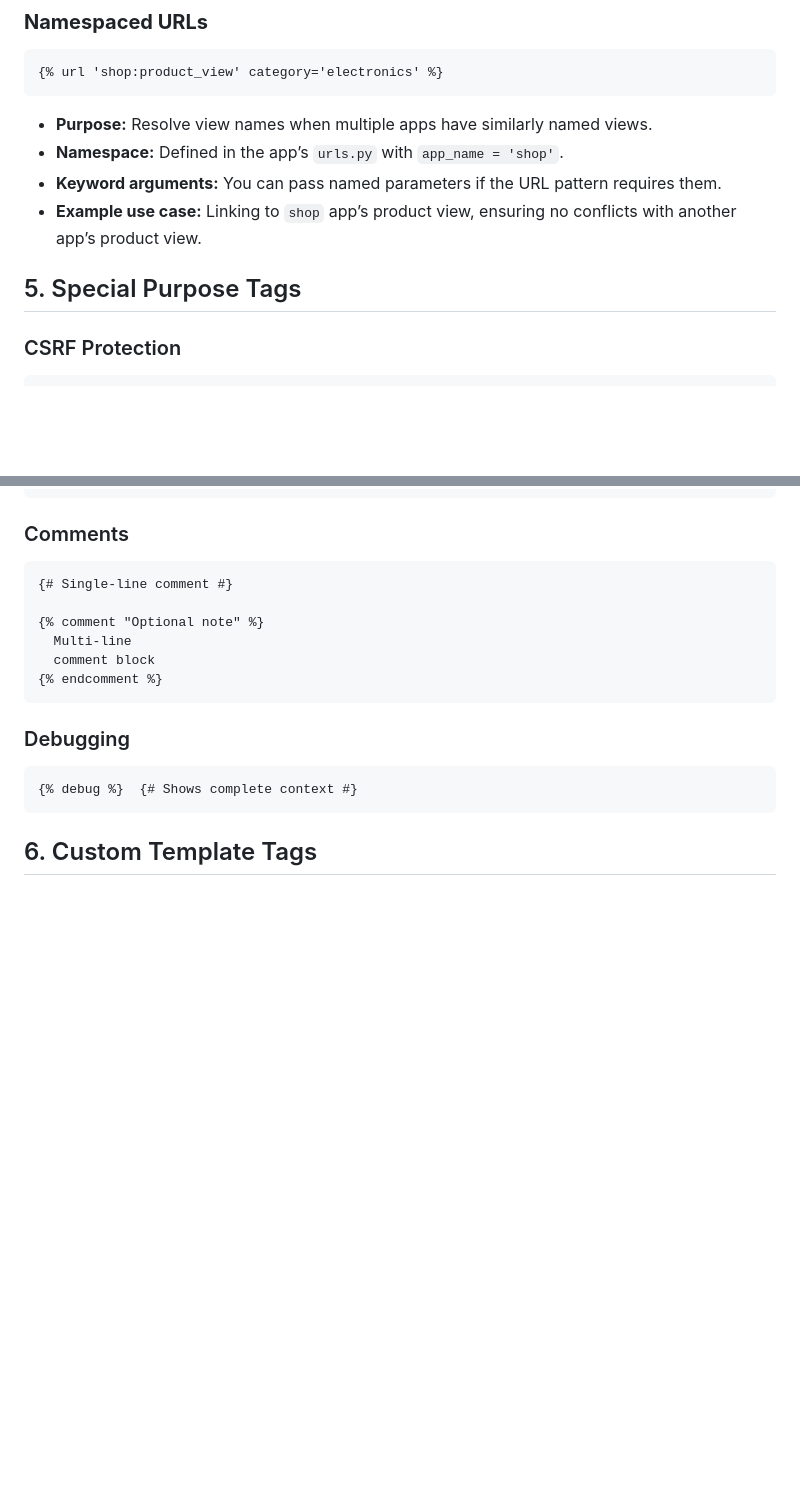
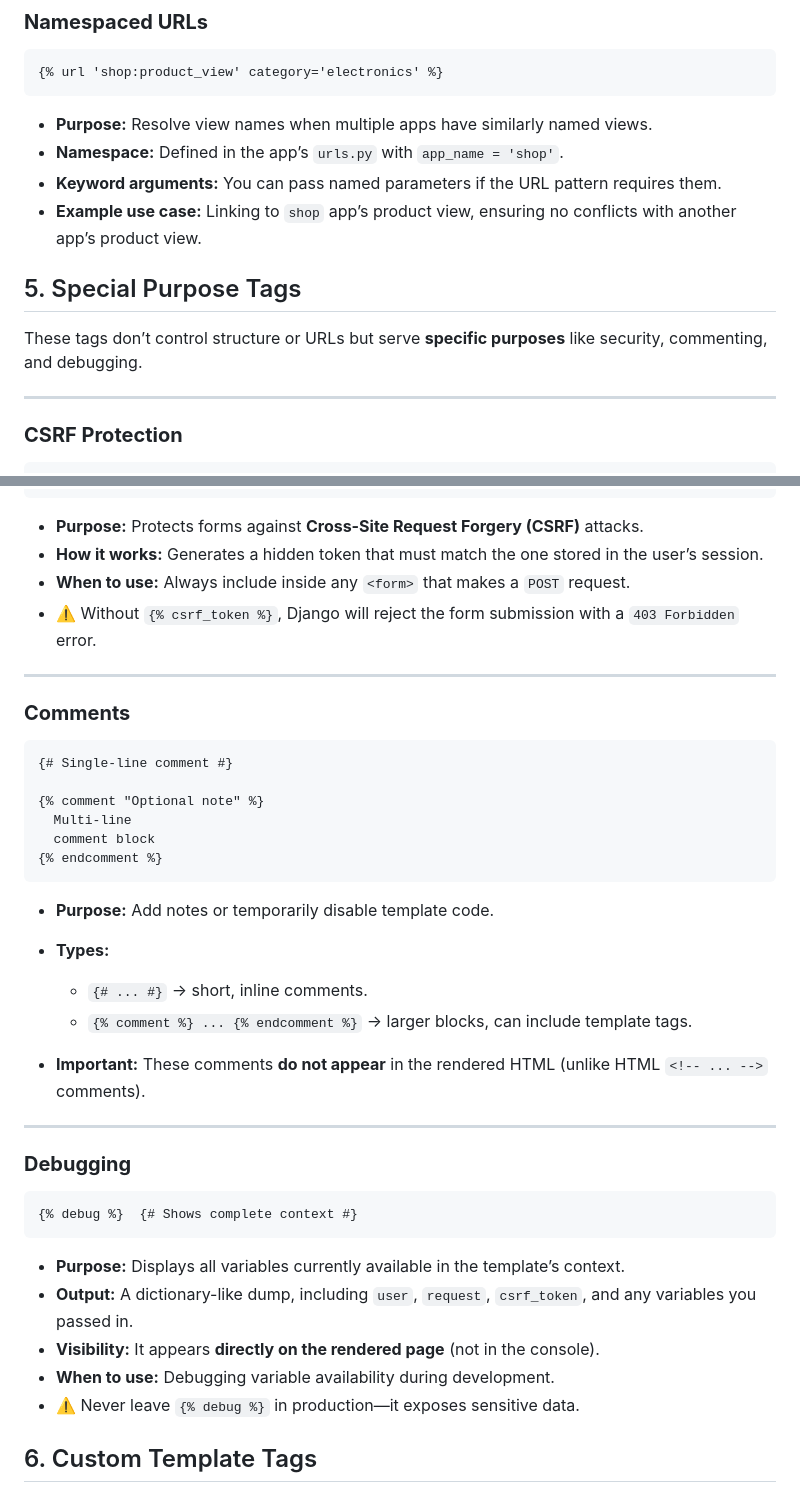
Before and after one commit to BTU-Women-in-AI-Python-course-2025/python_lecture_12, a Markdown page: Additional resources/template_tags.md, 2 parts joined by grey strips. Rendered like a GitHub page; blank space fills up the shorter version.

````diff
--- a/Additional resources/template_tags.md
+++ b/Additional resources/template_tags.md
@@ -125,8 +125,12 @@ Django’s `{% url %}` tag is used to **dynamically generate URLs** in templates
 * **Keyword arguments:** You can pass named parameters if the URL pattern requires them.
 * **Example use case:** Linking to `shop` app’s product view, ensuring no conflicts with another app’s product view.
 
-
 ## 5. Special Purpose Tags
 
-### CSRF Protection
+These tags don’t control structure or URLs but serve **specific purposes** like security, commenting, and debugging.
+
+---
+
+### **CSRF Protection**
+
 ```django
@@ -135,7 +139,15 @@ Django’s `{% url %}` tag is used to **dynamically generate URLs** in templates
 </form>
 ```
 
-### Comments
+* **Purpose:** Protects forms against **Cross-Site Request Forgery (CSRF)** attacks.
+* **How it works:** Generates a hidden token that must match the one stored in the user’s session.
+* **When to use:** Always include inside any `<form>` that makes a `POST` request.
+* ⚠️ Without `{% csrf_token %}`, Django will reject the form submission with a `403 Forbidden` error.
+
+---
+
+### **Comments**
+
 ```django
 {# Single-line comment #}
 
@@ -145,10 +157,27 @@ Django’s `{% url %}` tag is used to **dynamically generate URLs** in templates
 {% endcomment %}
 ```
 
-### Debugging
+* **Purpose:** Add notes or temporarily disable template code.
+* **Types:**
+
+  * `{# ... #}` → short, inline comments.
+  * `{% comment %} ... {% endcomment %}` → larger blocks, can include template tags.
+* **Important:** These comments **do not appear** in the rendered HTML (unlike HTML `<!-- ... -->` comments).
+
+---
+
+### **Debugging**
+
 ```django
 {% debug %}  {# Shows complete context #}
 ```
+
+* **Purpose:** Displays all variables currently available in the template’s context.
+* **Output:** A dictionary-like dump, including `user`, `request`, `csrf_token`, and any variables you passed in.
+* **Visibility:** It appears **directly on the rendered page** (not in the console).
+* **When to use:** Debugging variable availability during development.
+* ⚠️ Never leave `{% debug %}` in production—it exposes sensitive data.
+
 
 ## 6. Custom Template Tags
 
````
Also changed, not shown: other parts of Additional resources/template_tags.md (+1 -1 lines).
